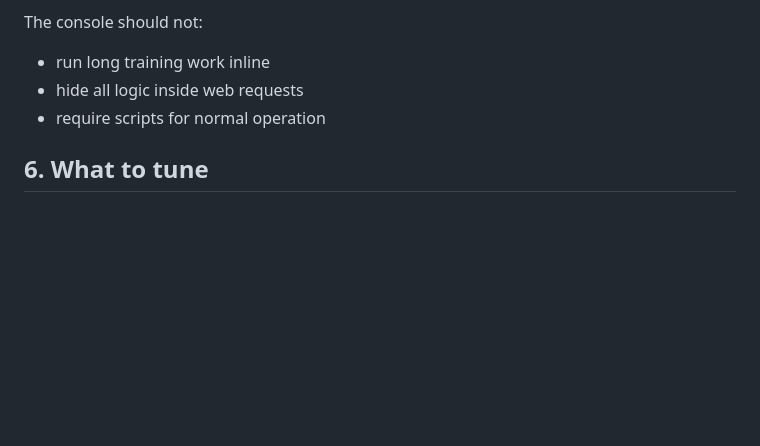
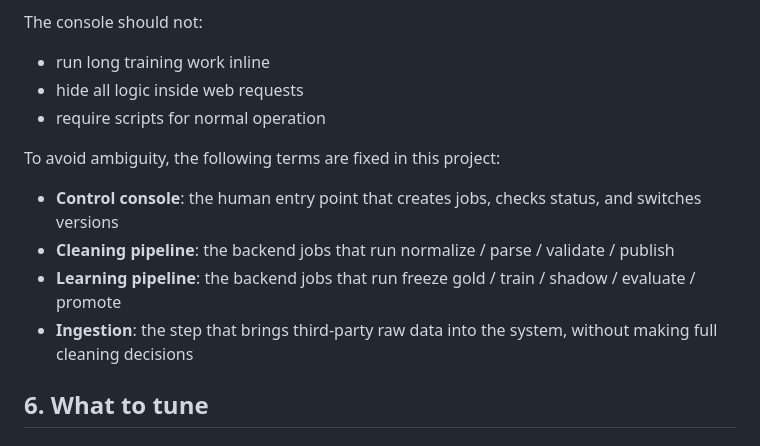
Before and after one commit to white-hf/addressforge, a Markdown page: docs/en/addressforge-model-training-guide.md, the part around the change. Drawn GitHub-style; blank space fills up the shorter version.

```diff
--- a/docs/en/addressforge-model-training-guide.md
+++ b/docs/en/addressforge-model-training-guide.md
@@ -170,6 +170,13 @@ The console should not:
 - hide all logic inside web requests
 - require scripts for normal operation
 
+To avoid ambiguity, the following terms are fixed in this project:
+
+- **Control console**: the human entry point that creates jobs, checks status, and switches versions
+- **Cleaning pipeline**: the backend jobs that run normalize / parse / validate / publish
+- **Learning pipeline**: the backend jobs that run freeze gold / train / shadow / evaluate / promote
+- **Ingestion**: the step that brings third-party raw data into the system, without making full cleaning decisions
+
 ## 6. What to tune
 
 ### 6.1 Parser ranking
```
Also changed, not shown: README.md (+9 -0 lines), docs/zh/addressforge-model-training-guide.md (+7 -0 lines).
